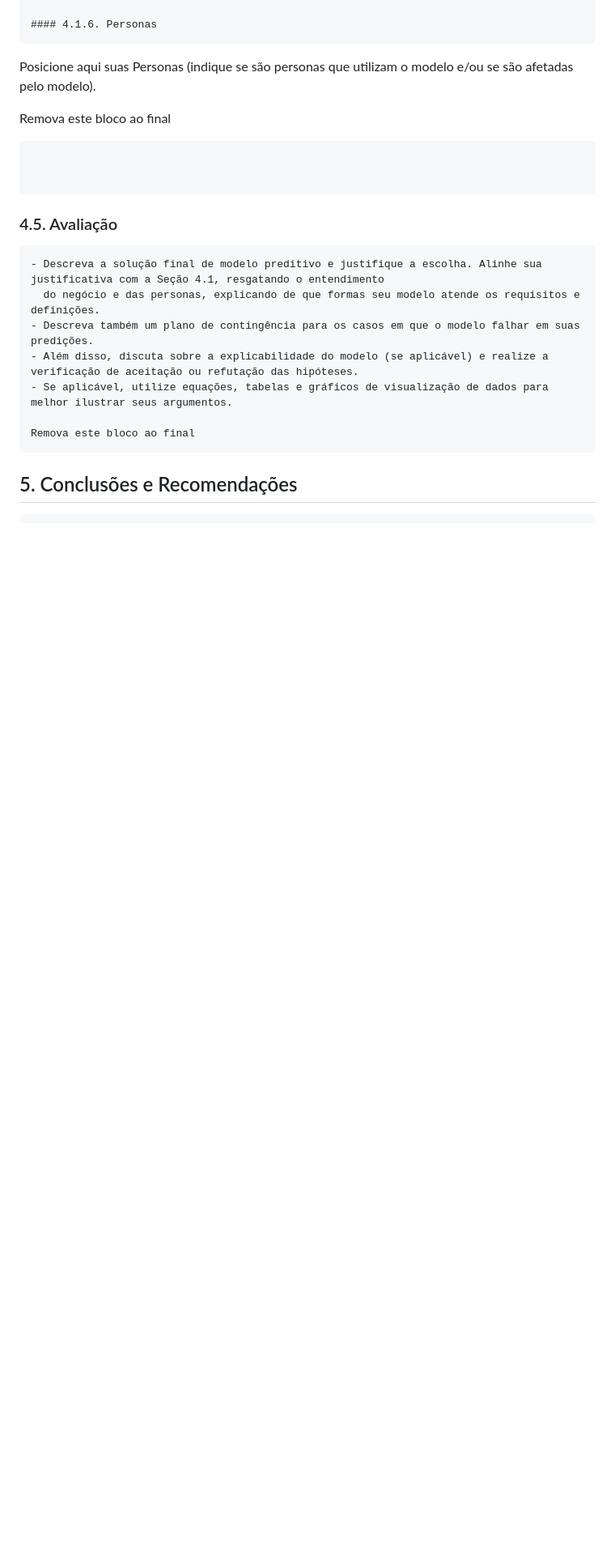
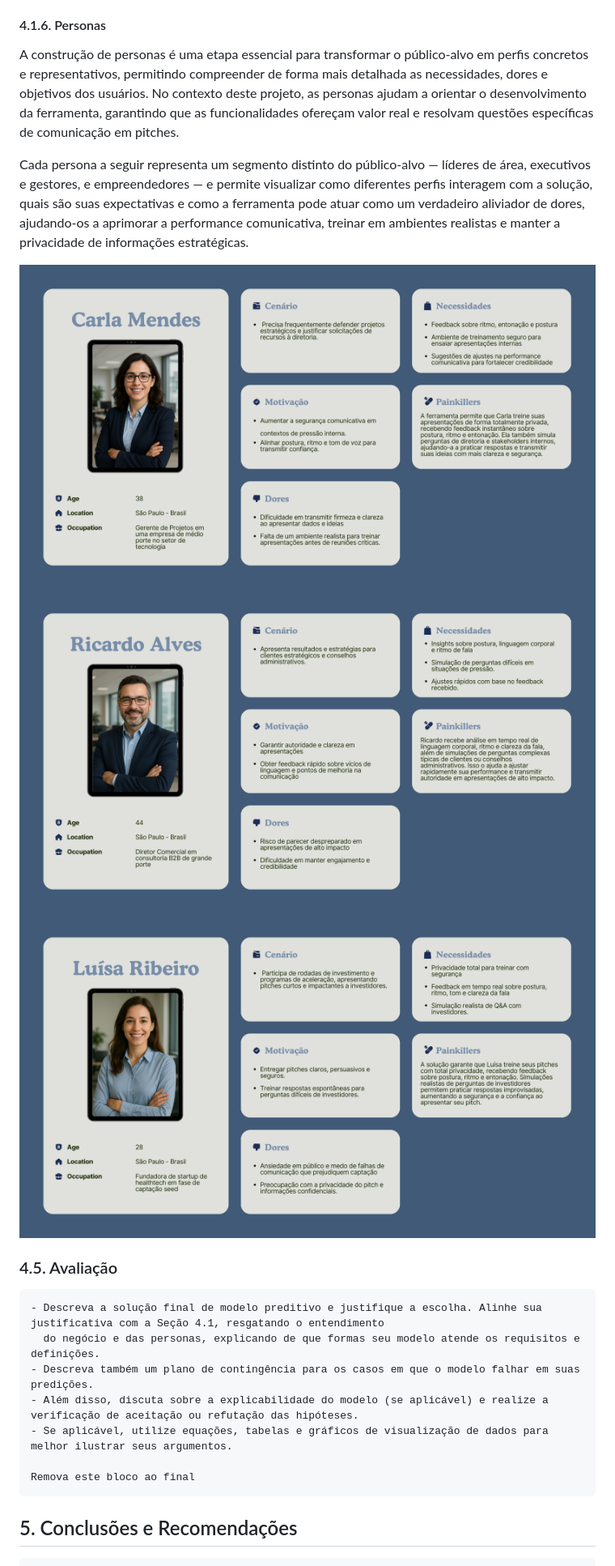
Before and after one commit to MZMS1510/edge-ai-hackathon, a Markdown page: documents/documentacao.md, the part around the change printed below. Shown: that part at 81% size. Rendered like a GitHub page; pictures changed too: assets/personas/persona1.png (added), assets/personas/persona2.png (added), assets/personas/persona3.png (added); blank space fills up the shorter version.

Commit message:
Add personas section in documentation

````diff
--- a/documents/documentacao.md
+++ b/documents/documentacao.md
@@ -87,14 +87,23 @@ Os líderes de área se deparam com o desafio de defender projetos estratégicos
 Apesar das diferenças de contexto, esses três perfis convergem em três necessidades centrais: aprimorar a performance de comunicação em pitches, garantir a confidencialidade de informações estratégicas e acessar uma experiência de treinamento realista e integrada. A solução proposta se posiciona justamente na interseção dessas demandas, oferecendo privacidade, análise aprofundada da performance comunicativa e treinamento interativo orientado a cenários do mundo real.
 
 #### 4.1.6. Personas
-```
-Posicione aqui suas Personas (indique se são personas que utilizam o modelo e/ou se são afetadas pelo modelo).
 
-Remova este bloco ao final
-```
+A construção de personas é uma etapa essencial para transformar o público-alvo em perfis concretos e representativos, permitindo compreender de forma mais detalhada as necessidades, dores e objetivos dos usuários. No contexto deste projeto, as personas ajudam a orientar o desenvolvimento da ferramenta, garantindo que as funcionalidades ofereçam valor real e resolvam questões específicas de comunicação em pitches.
+
+Cada persona a seguir representa um segmento distinto do público-alvo — líderes de área, executivos e gestores, e empreendedores — e permite visualizar como diferentes perfis interagem com a solução, quais são suas expectativas e como a ferramenta pode atuar como um verdadeiro aliviador de dores, ajudando-os a aprimorar a performance comunicativa, treinar em ambientes realistas e manter a privacidade de informações estratégicas.
+
+<div style="text-align: center;">
+  <img src="../assets/personas/persona1.png" alt="Persona 1"/>
+
+  <img src="../assets/personas/persona2.png" alt="Persona 1"/>
+
+  <img src="../assets/personas/persona3.png" alt="Persona 1"/>
+
+</div>
 
 
-```
+
+
 
 ### 4.5. Avaliação
 ```
````
Also changed, not shown: other parts of documents/documentacao.md (+3 -3 lines).
